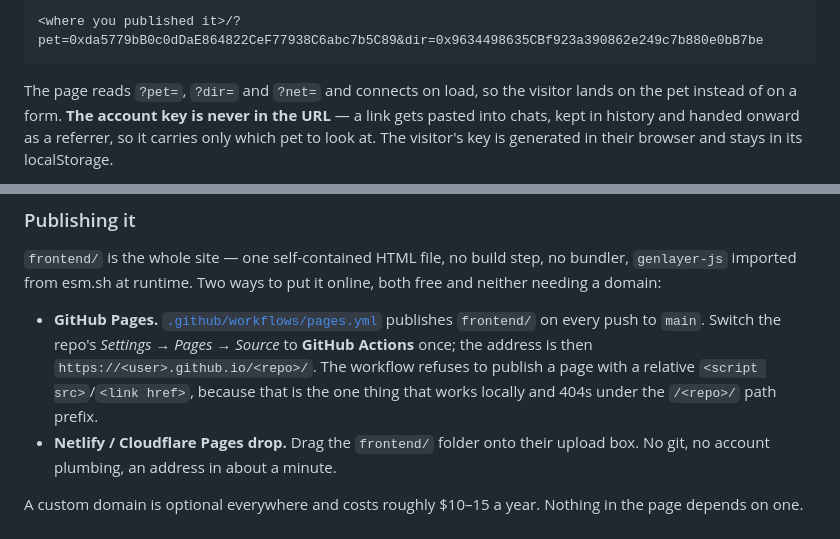
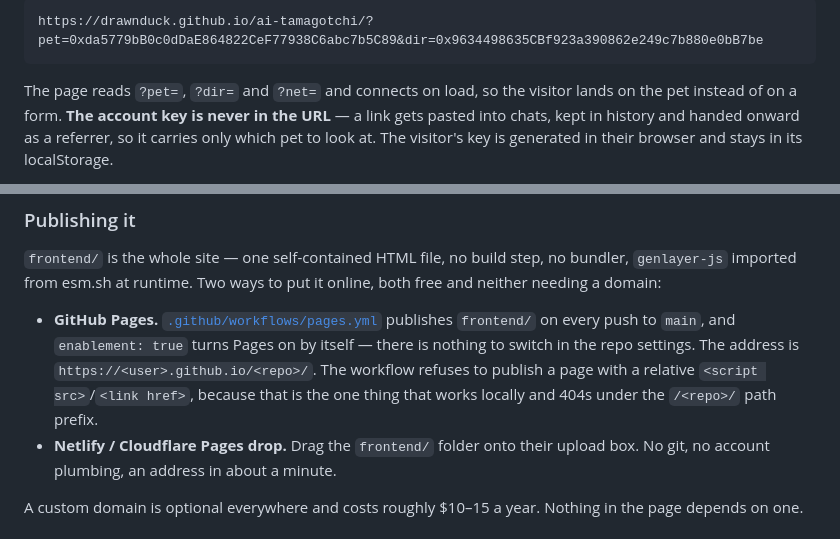
Before and after one commit to drawnduck/ai-tamagotchi, a Markdown page: README.md, 2 parts joined by grey strips. GitHub-like rendering.

Commit message:
README: link straight to the published pet
The device is live at drawnduck.github.io/ai-tamagotchi, so the placeholder can
become a link somebody can actually click. Also drops the "switch Settings ->
Pages" instruction, which enablement: true made unnecessary.

Co-Authored-By: Claude Opus 5 <noreply@anthropic.com>

````diff
--- a/README.md
+++ b/README.md
@@ -49,6 +49,6 @@ A link is enough to arrive:
 
 ```
-<where you published it>/?pet=0xda5779bB0c0dDaE864822CeF77938C6abc7b5C89&dir=0x9634498635CBf923a390862e249c7b880e0bB7be
+https://drawnduck.github.io/ai-tamagotchi/?pet=0xda5779bB0c0dDaE864822CeF77938C6abc7b5C89&dir=0x9634498635CBf923a390862e249c7b880e0bB7be
 ```
 
 The page reads `?pet=`, `?dir=` and `?net=` and connects on load, so the visitor lands on the pet
@@ -75,10 +75,10 @@ npm run frontend           # http://127.0.0.1:5577
 needing a domain:
 
 * **GitHub Pages.** [`.github/workflows/pages.yml`](.github/workflows/pages.yml) publishes
-  `frontend/` on every push to `main`. Switch the repo's *Settings → Pages → Source* to **GitHub
-  Actions** once; the address is then `https://<user>.github.io/<repo>/`. The workflow refuses to
-  publish a page with a relative `<script src>`/`<link href>`, because that is the one thing that
-  works locally and 404s under the `/<repo>/` path prefix.
+  `frontend/` on every push to `main`, and `enablement: true` turns Pages on by itself — there is
+  nothing to switch in the repo settings. The address is `https://<user>.github.io/<repo>/`. The
+  workflow refuses to publish a page with a relative `<script src>`/`<link href>`, because that is
+  the one thing that works locally and 404s under the `/<repo>/` path prefix.
 * **Netlify / Cloudflare Pages drop.** Drag the `frontend/` folder onto their upload box. No git,
   no account plumbing, an address in about a minute.
 
````
Also changed, not shown: other parts of README.md (+1 -1 lines).
